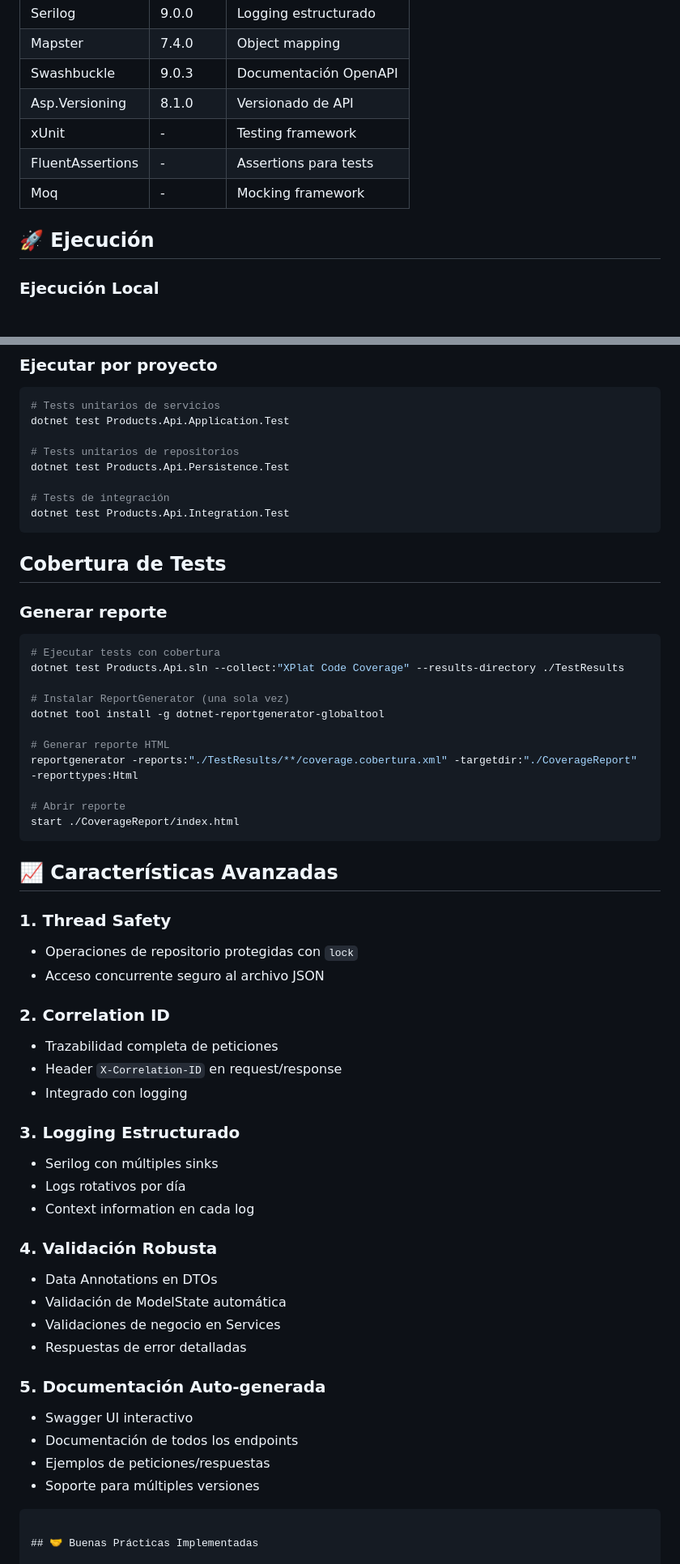
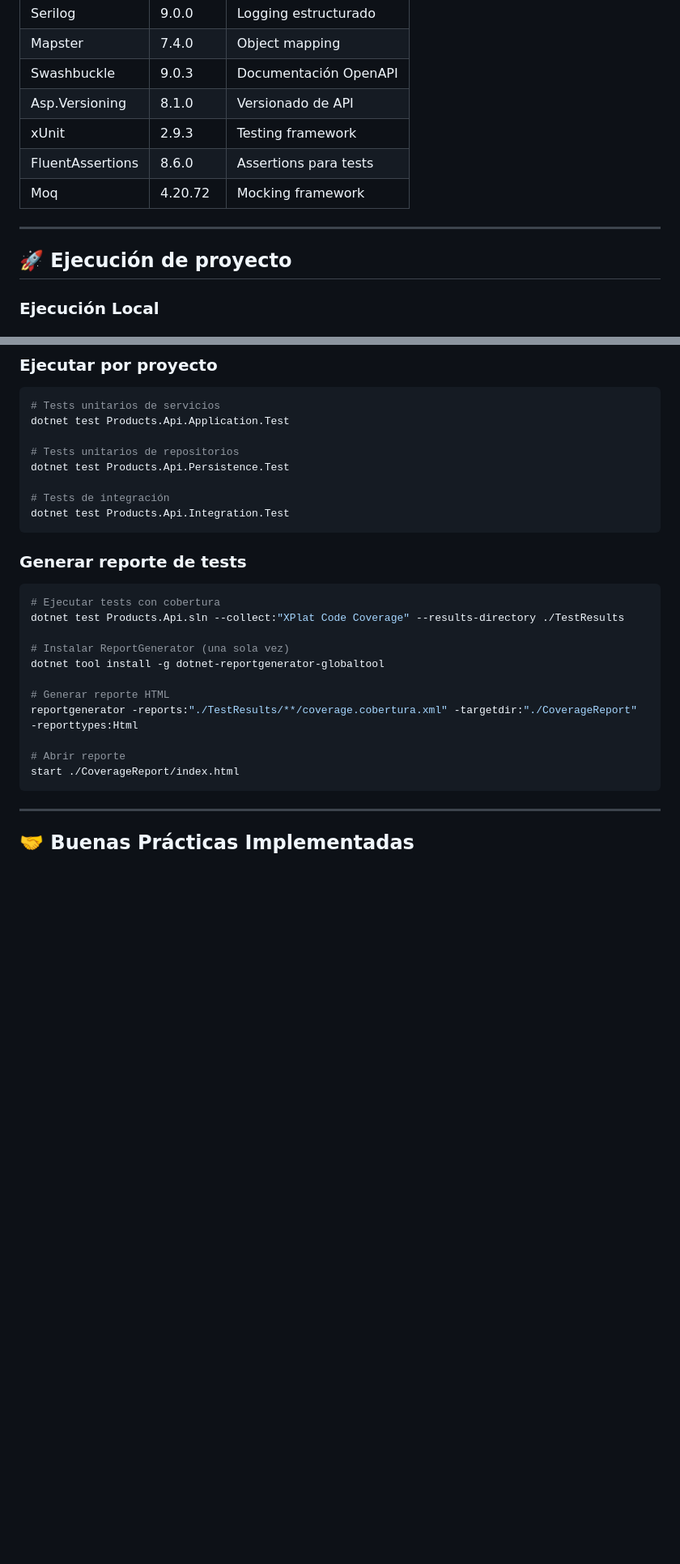
Before and after one commit to Diego-Viola/Proyecto-parte1, a Markdown page: Products.Api/docs/README.md, 2 parts joined by grey strips. Shown at 81% size. Drawn GitHub-style; blank space fills up the shorter version.

Commit message:
documentación

````diff
--- a/Products.Api/docs/README.md
+++ b/Products.Api/docs/README.md
@@ -374,11 +407,12 @@ Program.cs:
 | Mapster | 7.4.0 | Object mapping |
 | Swashbuckle | 9.0.3 | Documentación OpenAPI |
 | Asp.Versioning | 8.1.0 | Versionado de API |
-| xUnit | - | Testing framework |
-| FluentAssertions | - | Assertions para tests |
-| Moq | - | Mocking framework |
+| xUnit | 2.9.3 | Testing framework |
+| FluentAssertions | 8.6.0 | Assertions para tests |
+| Moq | 4.20.72 | Mocking framework |
+---
 
-## 🚀 Ejecución
+## 🚀 Ejecución de proyecto
 
 ### Ejecución Local
 
@@ -462,11 +497,7 @@ dotnet test Products.Api.Persistence.Test
 # Tests de integración
 dotnet test Products.Api.Integration.Test
 ```
-
-
-## Cobertura de Tests
-
-### Generar reporte
+### Generar reporte de tests
 
 ```bash
 # Ejecutar tests con cobertura
@@ -482,35 +513,7 @@ reportgenerator -reports:"./TestResults/**/coverage.cobertura.xml" -targetdir:".
 start ./CoverageReport/index.html
 ```
 
-## 📈 Características Avanzadas
-
-### 1. **Thread Safety**
-- Operaciones de repositorio protegidas con `lock`
-- Acceso concurrente seguro al archivo JSON
-
-### 2. **Correlation ID**
-- Trazabilidad completa de peticiones
-- Header `X-Correlation-ID` en request/response
-- Integrado con logging
-
-### 3. **Logging Estructurado**
-- Serilog con múltiples sinks
-- Logs rotativos por día
-- Context information en cada log
-
-### 4. **Validación Robusta**
-- Data Annotations en DTOs
-- Validación de ModelState automática
-- Validaciones de negocio en Services
-- Respuestas de error detalladas
-
-### 5. **Documentación Auto-generada**
-- Swagger UI interactivo
-- Documentación de todos los endpoints
-- Ejemplos de peticiones/respuestas
-- Soporte para múltiples versiones
-
-```
+---
 
 ## 🤝 Buenas Prácticas Implementadas
 
````
Also changed, not shown: other parts of Products.Api/docs/README.md (+52 -117 lines), Products.Api/RunProject/README.md (+1 -1 lines).
